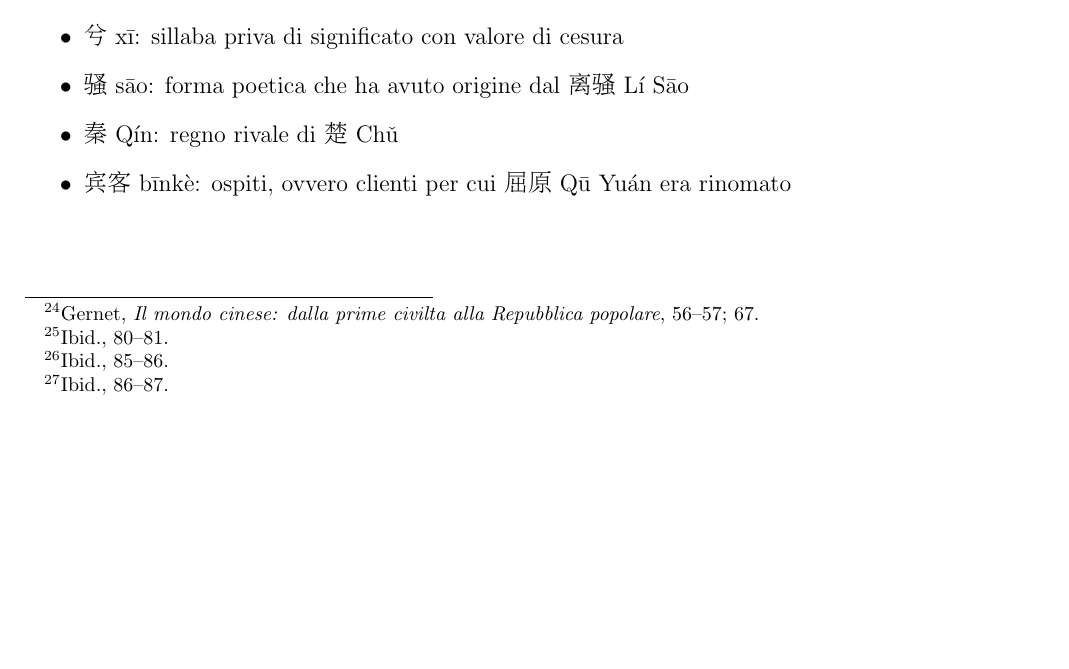
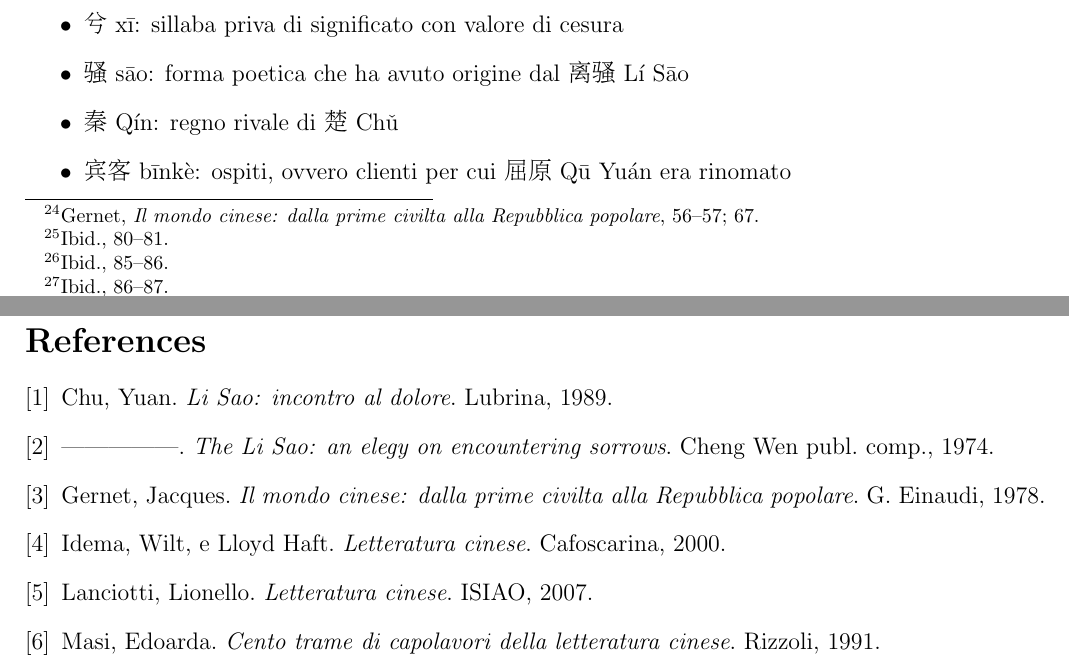
Before and after one commit to kante95/chinese, a LaTeX document (lis.tex): part of page 4 of 4 before the commit and two parts of pages 4 and 5 of 5 after it, the two joined at a grey line, cut so that both start at the same text, the shorter picture padded with empty space. The pictures show the PDF file lis.pdf that the author committed with the source.

Commit message:
bibliografia

```diff
--- a/lis.tex
+++ b/lis.tex
@@ -164,4 +164,20 @@ Dal punto di vista religioso i
 \item \begin{CJK*}{UTF8}{gbsn}宾客 \end{CJK*} bīnkè: ospiti, ovvero clienti per cui \begin{CJK*}{UTF8}{gbsn}屈原\end{CJK*} Qū Yuán era rinomato
 \end{itemize}
 
+\begin{thebibliography}{9}
+
+\bibitem{1}
+ Chu, Yuan. \emph{Li Sao: incontro al dolore}. Lubrina, 1989.
+\bibitem{2}
+—————. \emph{The Li Sao: an elegy on encountering sorrows}. Cheng Wen publ. comp., 1974.
+\bibitem{3}
+Gernet, Jacques. \emph{Il mondo cinese: dalla prime civilta alla Repubblica popolare}. G. Einaudi, 1978.
+\bibitem{4}
+Idema, Wilt, e Lloyd Haft. \emph{Letteratura cinese}. Cafoscarina, 2000.
+\bibitem{5}
+Lanciotti, Lionello. \emph{Letteratura cinese}. ISIAO, 2007.
+\bibitem{6}
+Masi, Edoarda. \emph{Cento trame di capolavori della letteratura cinese}. Rizzoli, 1991.
+\end{thebibliography}
+
 \end{document}
```
Also changed, not shown: lis.pdf.
